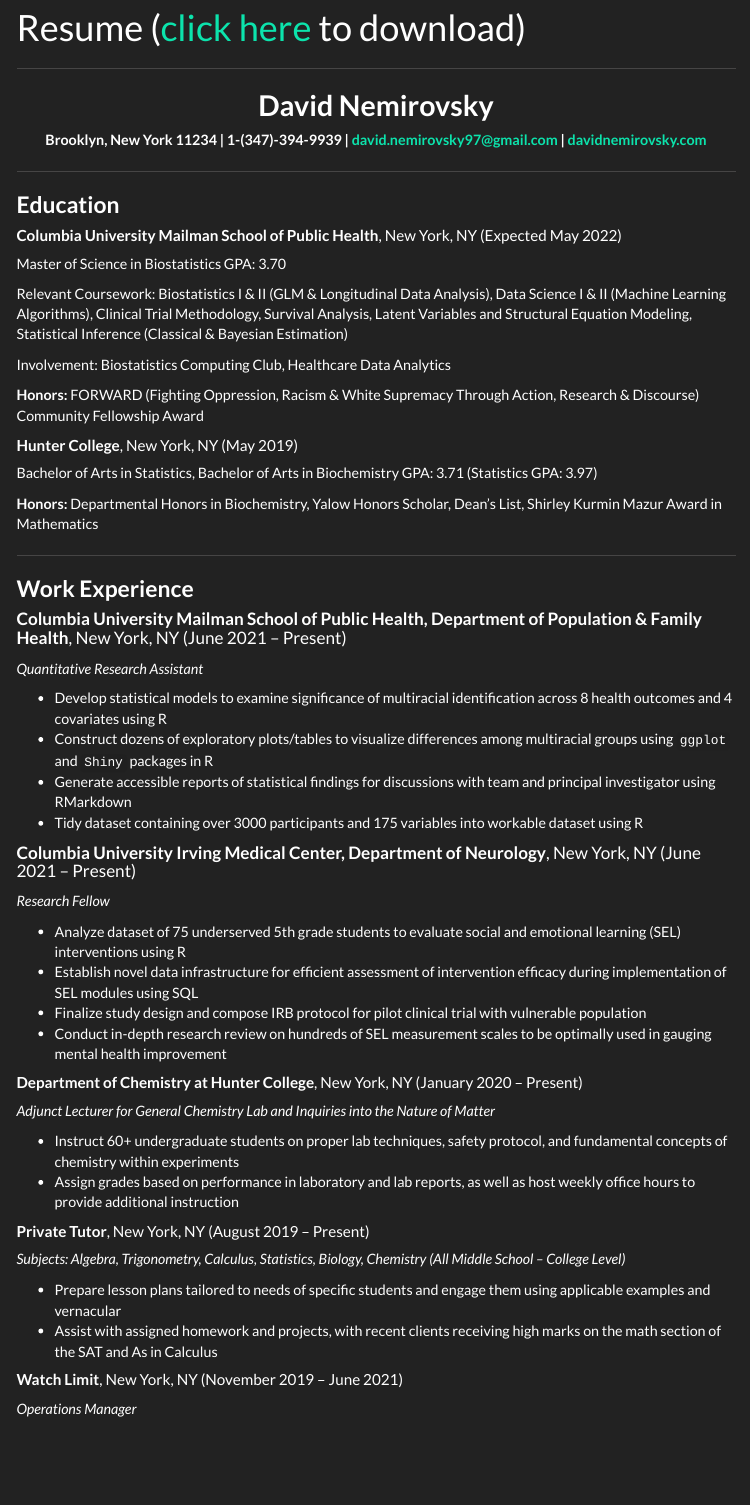
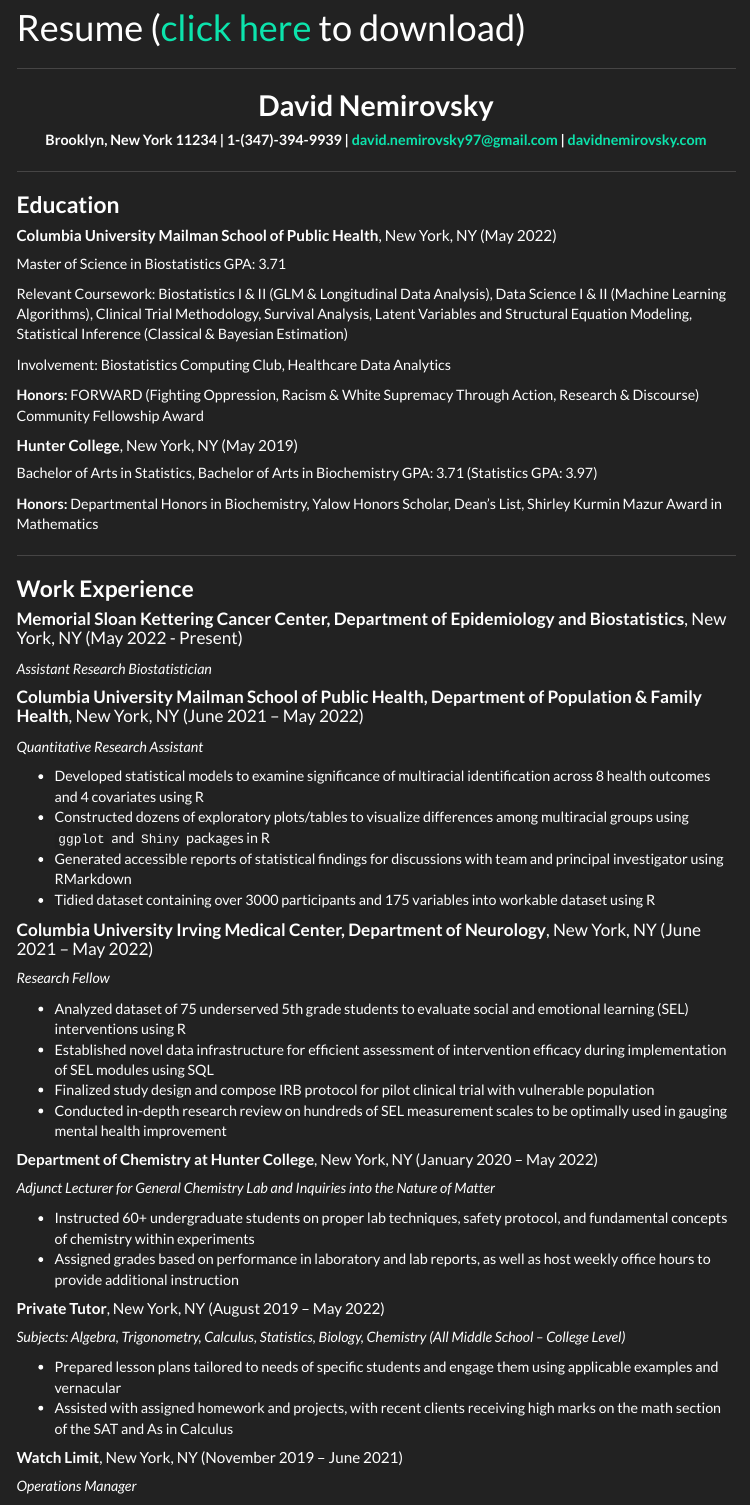
Before and after one commit to david-nemirovsky/david-nemirovsky.github.io, an R Markdown document (resume.Rmd): the page in a window 1100 px wide, from 90 px down. The pictures show the output file resume.html that the author committed with the source, opened offline; library style sheets and scripts come from the installed R packages; menus at the side of the page are left out.

Commit message:
updated pro ppic and resume

```diff
--- a/resume.Rmd
+++ b/resume.Rmd
@@ -17,9 +17,9 @@
 <div align = "left">
 ### **Education**
 
-##### **Columbia University Mailman School of Public Health**, New York, NY (Expected May 2022)
+##### **Columbia University Mailman School of Public Health**, New York, NY (May 2022)
 
-Master of Science in Biostatistics GPA: 3.70
+Master of Science in Biostatistics GPA: 3.71
 
 Relevant Coursework: Biostatistics I & II (GLM & Longitudinal Data Analysis), Data Science I & II (Machine Learning Algorithms), Clinical Trial Methodology, Survival Analysis, Latent Variables and Structural Equation Modeling, Statistical Inference (Classical & Bayesian Estimation)
 
@@ -37,37 +37,41 @@
 
 ### **Work Experience**
 
-#### **Columbia University Mailman School of Public Health, Department of Population & Family Health**, New York, NY (June 2021 – Present)
+#### **Memorial Sloan Kettering Cancer Center, Department of Epidemiology and Biostatistics**, New York, NY (May 2022 - Present)
+
+*Assistant Research Biostatistician*
+
+#### **Columbia University Mailman School of Public Health, Department of Population & Family Health**, New York, NY (June 2021 – May 2022)
 
 *Quantitative Research Assistant*
 
-+ Develop statistical models to examine significance of multiracial identification across 8 health outcomes and 4 covariates using R
-+ Construct dozens of exploratory plots/tables to visualize differences among multiracial groups using `ggplot` and `Shiny` packages in R
-+ Generate accessible reports of statistical findings for discussions with team and principal investigator using RMarkdown
-+ Tidy dataset containing over 3000 participants and 175 variables into workable dataset using R
++ Developed statistical models to examine significance of multiracial identification across 8 health outcomes and 4 covariates using R
++ Constructed dozens of exploratory plots/tables to visualize differences among multiracial groups using `ggplot` and `Shiny` packages in R
++ Generated accessible reports of statistical findings for discussions with team and principal investigator using RMarkdown
++ Tidied dataset containing over 3000 participants and 175 variables into workable dataset using R
 
-#### **Columbia University Irving Medical Center, Department of Neurology**, New York, NY (June 2021 – Present)
+#### **Columbia University Irving Medical Center, Department of Neurology**, New York, NY (June 2021 – May 2022)
 
 *Research Fellow*
 
-+ Analyze dataset of 75 underserved 5th grade students to evaluate social and emotional learning (SEL) interventions using R
-+	Establish novel data infrastructure for efficient assessment of intervention efficacy during implementation of SEL modules using SQL
-+	Finalize study design and compose IRB protocol for pilot clinical trial with vulnerable population
-+	Conduct in-depth research review on hundreds of SEL measurement scales to be optimally used in gauging mental health improvement
++ Analyzed dataset of 75 underserved 5th grade students to evaluate social and emotional learning (SEL) interventions using R
++	Established novel data infrastructure for efficient assessment of intervention efficacy during implementation of SEL modules using SQL
++	Finalized study design and compose IRB protocol for pilot clinical trial with vulnerable population
++	Conducted in-depth research review on hundreds of SEL measurement scales to be optimally used in gauging mental health improvement
 
-##### **Department of Chemistry at Hunter College**, New York, NY (January 2020 – Present)
+##### **Department of Chemistry at Hunter College**, New York, NY (January 2020 – May 2022)
 
 *Adjunct Lecturer for General Chemistry Lab and Inquiries into the Nature of Matter*
 
-+	Instruct 60+ undergraduate students on proper lab techniques, safety protocol, and fundamental concepts of chemistry within experiments
-+	Assign grades based on performance in laboratory and lab reports, as well as host weekly office hours to provide additional instruction
++	Instructed 60+ undergraduate students on proper lab techniques, safety protocol, and fundamental concepts of chemistry within experiments
++	Assigned grades based on performance in laboratory and lab reports, as well as host weekly office hours to provide additional instruction
 
-##### **Private Tutor**, New York, NY (August 2019 – Present)
+##### **Private Tutor**, New York, NY (August 2019 – May 2022)
 
 *Subjects: Algebra, Trigonometry, Calculus, Statistics, Biology, Chemistry (All Middle School – College Level)*
 
-+ Prepare lesson plans tailored to needs of specific students and engage them using applicable examples and vernacular
-+	Assist with assigned homework and projects, with recent clients receiving high marks on the math section of the SAT and As in Calculus
++ Prepared lesson plans tailored to needs of specific students and engage them using applicable examples and vernacular
++	Assisted with assigned homework and projects, with recent clients receiving high marks on the math section of the SAT and As in Calculus
 
 ##### **Watch Limit**, New York, NY	(November 2019 – June 2021)
 
```
Also changed, not shown: index.Rmd (+7 -5 lines), index.html, resume.html, resume.pdf, 4 other files.
